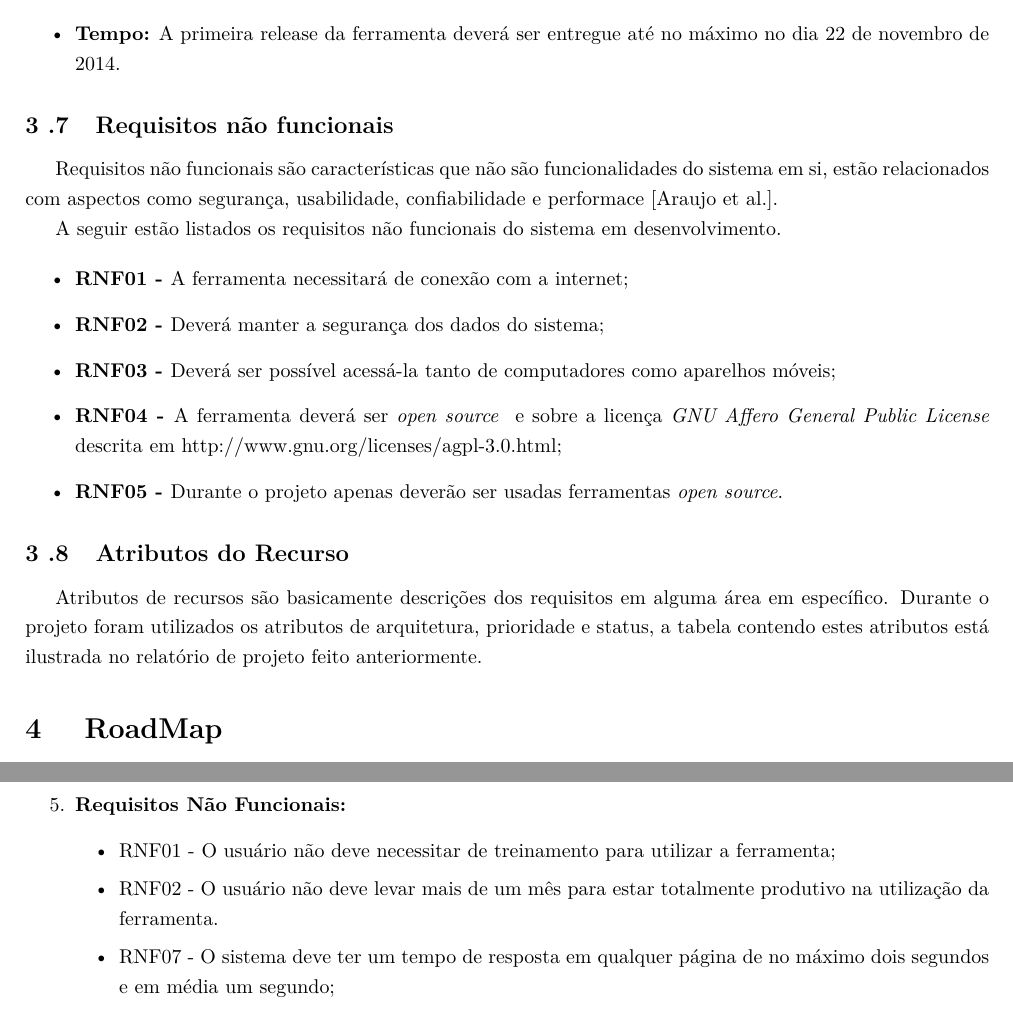
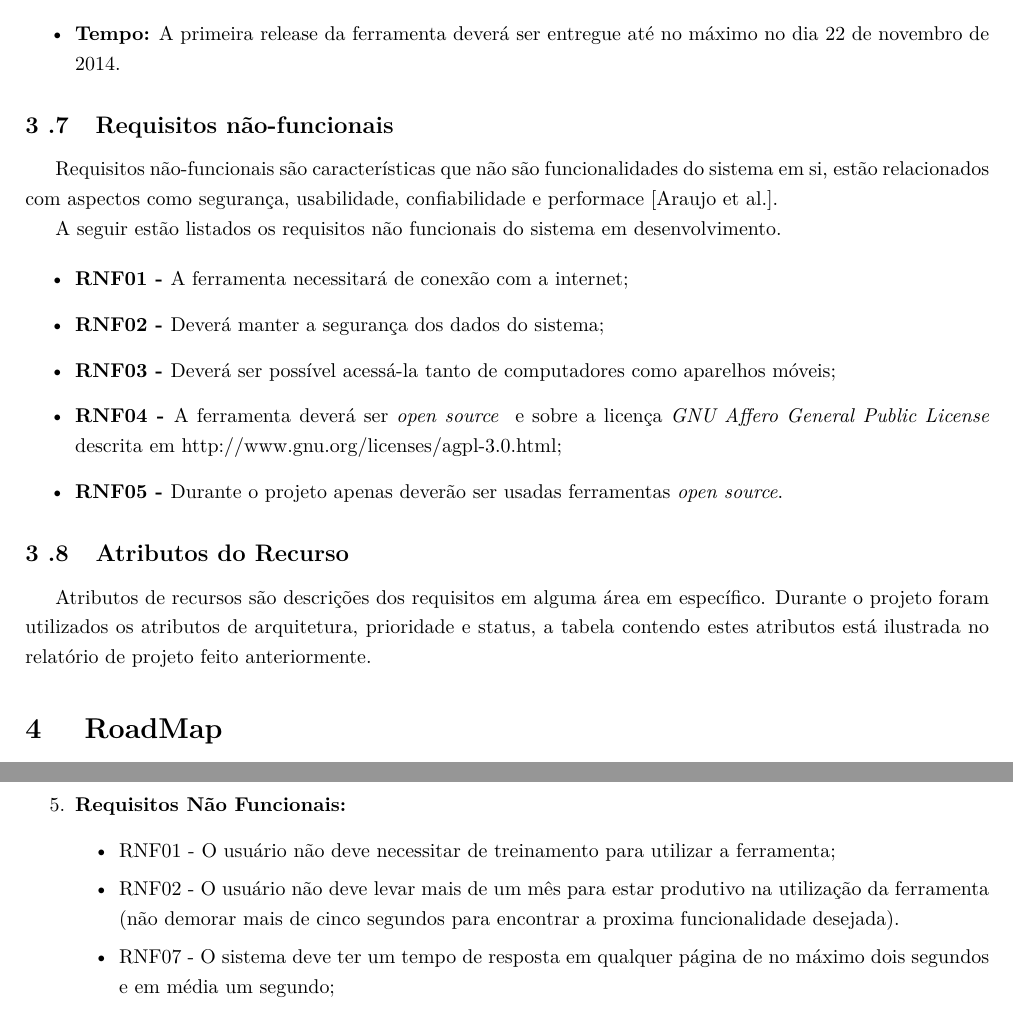
Before and after one commit to EduardoBrasil/Requisitos, a LaTeX document (main.tex, which reads conteudo/docCasoDeUso.tex, conteudo/visao.tex, nomes.tex): two parts of pages 26 and 34 of 45, joined at a grey line, cut so that both start at the same text. Compiled offline with pdfLaTeX; a LaTeX package or settings file that is missing is left out; a missing bibliography style is replaced by a similar one.

Commit message:
Arrumando erros de ortografia

```diff
--- a/conteudo/docCasoDeUso.tex
+++ b/conteudo/docCasoDeUso.tex
@@ -101,7 +101,7 @@ Este caso de uso especifica a ação do sistema de, dada as informações solici
 	\item \textbf{Requisitos Não Funcionais:}
 		\begin{itemize}
 			\item RNF01 - O usuário não deve necessitar de treinamento para utilizar a ferramenta;
-			\item RNF02 - O usuário não deve levar mais de um mês para estar totalmente produtivo na utilização da ferramenta.
+			\item RNF02 - O usuário não deve levar mais de um mês para estar produtivo na utilização da ferramenta (não demorar mais de cinco segundos para encontrar a proxima funcionalidade desejada).
 			\item RNF07 - O sistema deve ter um tempo de resposta em qualquer página de no máximo dois segundos e em média um segundo;
 			\item RNF08 - O sistema deve ter no máximo 1 consulta ao banco de dados por funcionalidade;
 		\end{itemize}
--- a/conteudo/visao.tex
+++ b/conteudo/visao.tex
@@ -518,9 +518,9 @@ Os recursos das Característica C1.5.2 estão organizados seguindo a rastreabili
 \end{itemize}
 
 %-----------------------------------------------------------------------------------------------------------
-\subsection{Requisitos não funcionais}
+\subsection{Requisitos não-funcionais}
 
-Requisitos não funcionais são características que não são funcionalidades do sistema em si, estão relacionados com aspectos como segurança, usabilidade, confiabilidade e performace \cite{derequisitos}.
+Requisitos não-funcionais são características que não são funcionalidades do sistema em si, estão relacionados com aspectos como segurança, usabilidade, confiabilidade e performace \cite{derequisitos}.
 
 A seguir estão listados os requisitos não funcionais do sistema em desenvolvimento.
 
@@ -536,4 +536,4 @@ A seguir estão listados os requisitos não funcionais do sistema em desenvolvim
 
 \subsection{Atributos do Recurso}
 
-Atributos de recursos são basicamente descrições dos requisitos em alguma área em específico. Durante o projeto foram utilizados os atributos de arquitetura, prioridade e status, a tabela contendo estes atributos está ilustrada no relatório de projeto feito anteriormente.
+Atributos de recursos são descrições dos requisitos em alguma área em específico. Durante o projeto foram utilizados os atributos de arquitetura, prioridade e status, a tabela contendo estes atributos está ilustrada no relatório de projeto feito anteriormente.
--- a/nomes.tex
+++ b/nomes.tex
@@ -18,7 +18,7 @@
 %%------------------------------------------------------------------------------
 %%------------------------------Nomes-------------------------------------------
 %\newcommand{\luiz}{\href{http://lattes.cnpq.br/1109478949026592}{Luiz Fernando Gomes de Oliveira}}	%Para link
-\newcommand{\bruno}{{Bruno Contessotto Bragança}}
+\newcommand{\bruno}{{Bruno Contessotto Bragança Pinheiro}}
 \newcommand{\eduardo}{{Eduardo Brasil Martins}}
 \newcommand{\rafael}{{Rafael Fazzolino Pinto Barbosa}}					%Sem link
 \newcommand{\thiago}{{Thiago Ramires Kairala}}					%Sem link
```
Also changed, not shown: conteudo/commit_log.tex (+2 -1 lines), Requisitos.pdf, conteudo/docCasoDeUso.tex (2 more changed lines).
